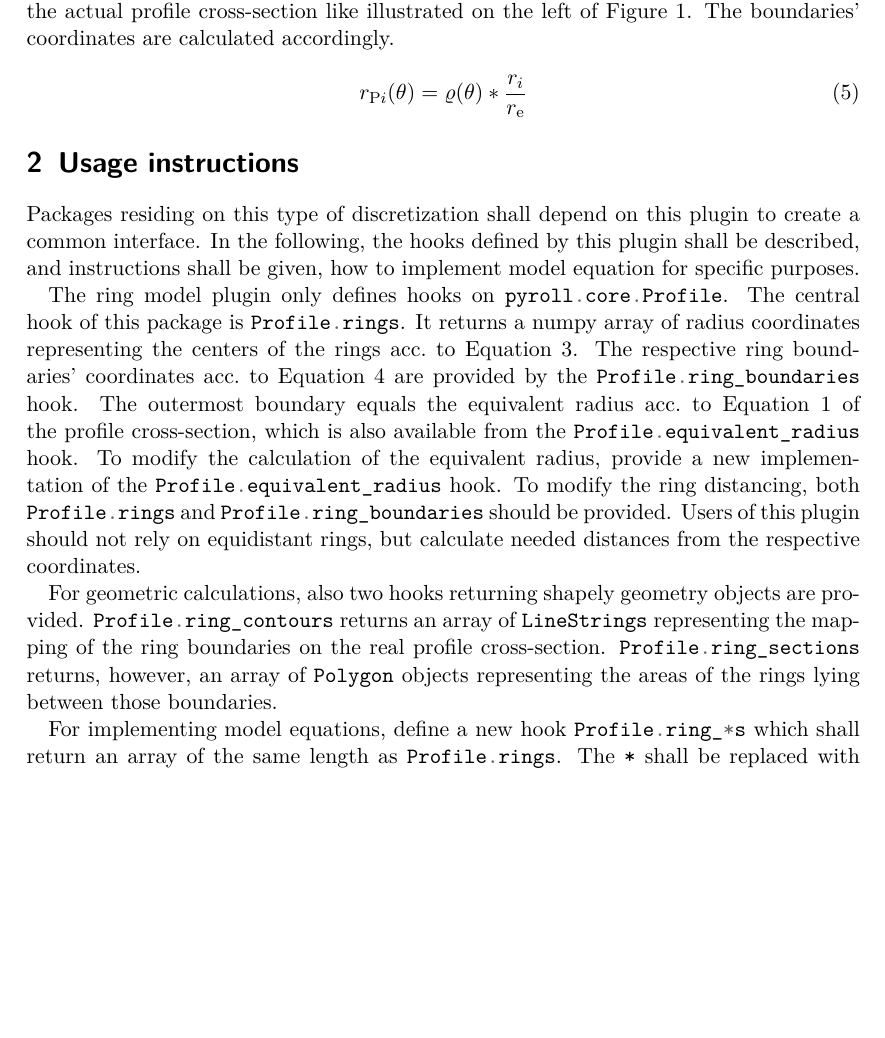
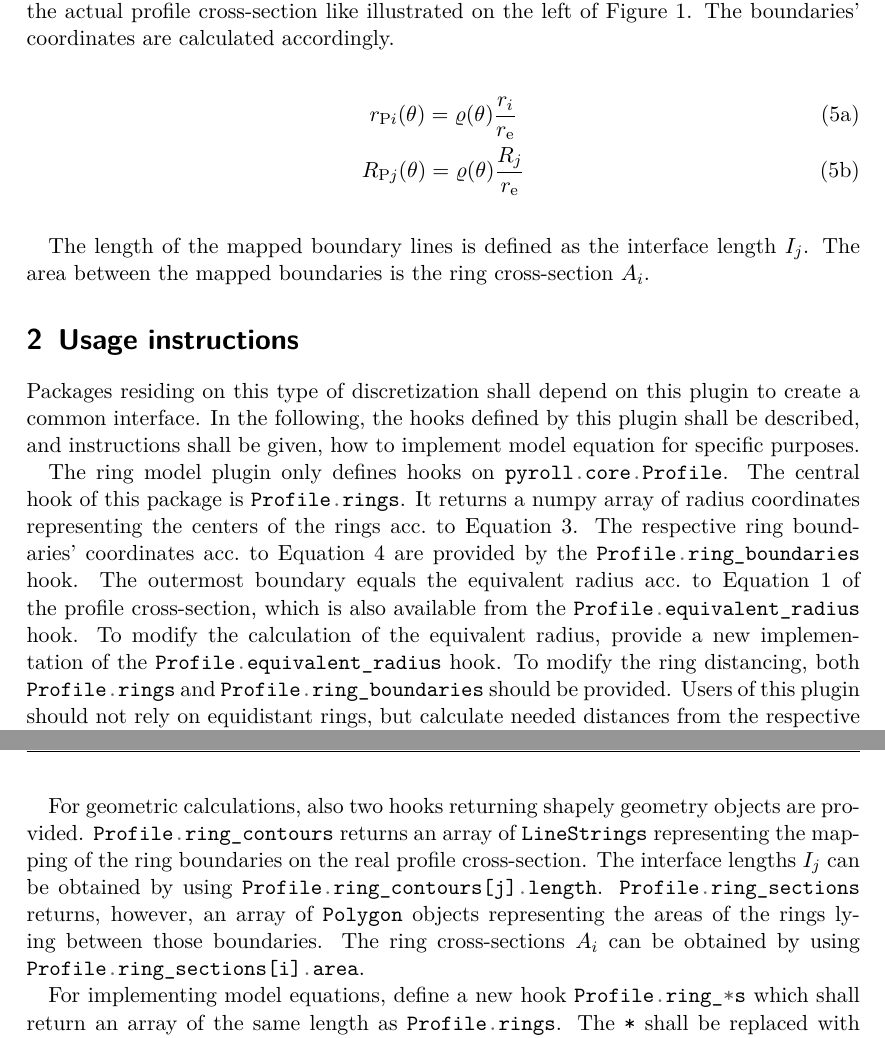
Before and after one commit to pyroll-project/pyroll-ring-model, a LaTeX document (docs/docs.tex): part of page 2 of 3 before the commit and two parts of pages 2 and 3 of 3 after it, the two joined at a grey line, cut so that both start at the same text, the shorter picture padded with empty space. Compiled offline with XeLaTeX.

Commit message:
upd docs

```diff
--- a/docs/docs.tex
+++ b/docs/docs.tex
@@ -69,10 +69,16 @@
     The rings are mapped back to the actual cross-section by scaling the polar coordinates of the contour with the ring radii as in \autoref{eq:map_back}, with the polar coordinates of the profile contour line $(\theta, \varrho)$. $r_{\mathrm{P}i}(\theta)$ are the polar coordinates of the ring center lines on the actual profile cross-section like illustrated on the left of \autoref{fig:ring_model}.
     The boundaries' coordinates are calculated accordingly.
 
-    \begin{equation}
-        r_{\mathrm{P}i}(\theta) = \varrho(\theta) * \frac{r_i}{r_{\mathrm{e}}}
+    \begin{subequations}
+        \begin{gather}
+            r_{\mathrm{P}i}(\theta) = \varrho(\theta) \frac{r_i}{r_{\mathrm{e}}}\\
+            R_{\mathrm{P}j}(\theta) = \varrho(\theta) \frac{R_j}{r_{\mathrm{e}}}
+        \end{gather}
         \label{eq:map_back}
-    \end{equation}
+    \end{subequations}
+
+    The length of the mapped boundary lines is defined as the interface length $I_j$.
+    The area between the mapped boundaries is the ring cross-section $A_i$.
 
 
     \section{Usage instructions}\label{sec:usage-instructions}
@@ -91,7 +97,9 @@
 
     For geometric calculations, also two hooks returning shapely geometry objects are provided.
     \py/Profile.ring_contours/ returns an array of \py/LineStrings/ representing the mapping of the ring boundaries on the real profile cross-section.
+    The interface lengths $I_j$ can be obtained by using \py/Profile.ring_contours[j].length/.
     \py/Profile.ring_sections/ returns, however, an array of \py/Polygon/ objects representing the areas of the rings lying between those boundaries.
+    The ring cross-sections $A_i$ can be obtained by using \py/Profile.ring_sections[i].area/.
 
     For implementing model equations, define a new hook \py/Profile.ring_*s/ which shall return an array of the same length as \py/Profile.rings/.
     The \texttt{*} shall be replaced with the property name you want to represent, pay respect to the plural form.
```
Also changed, not shown: docs/docs.pdf.
